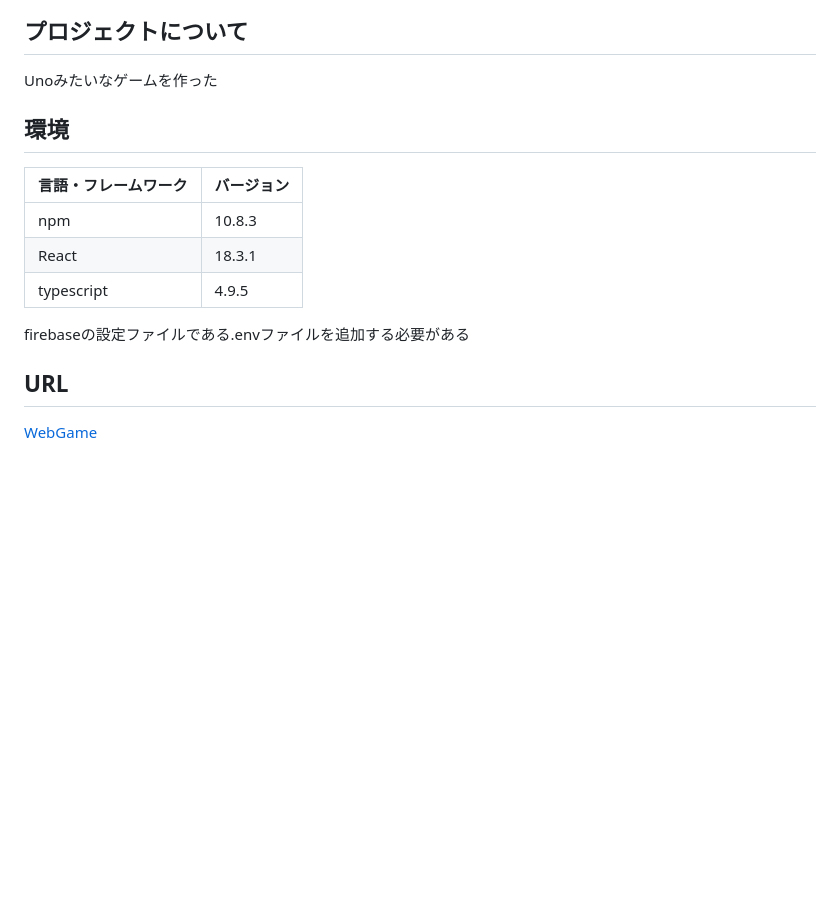
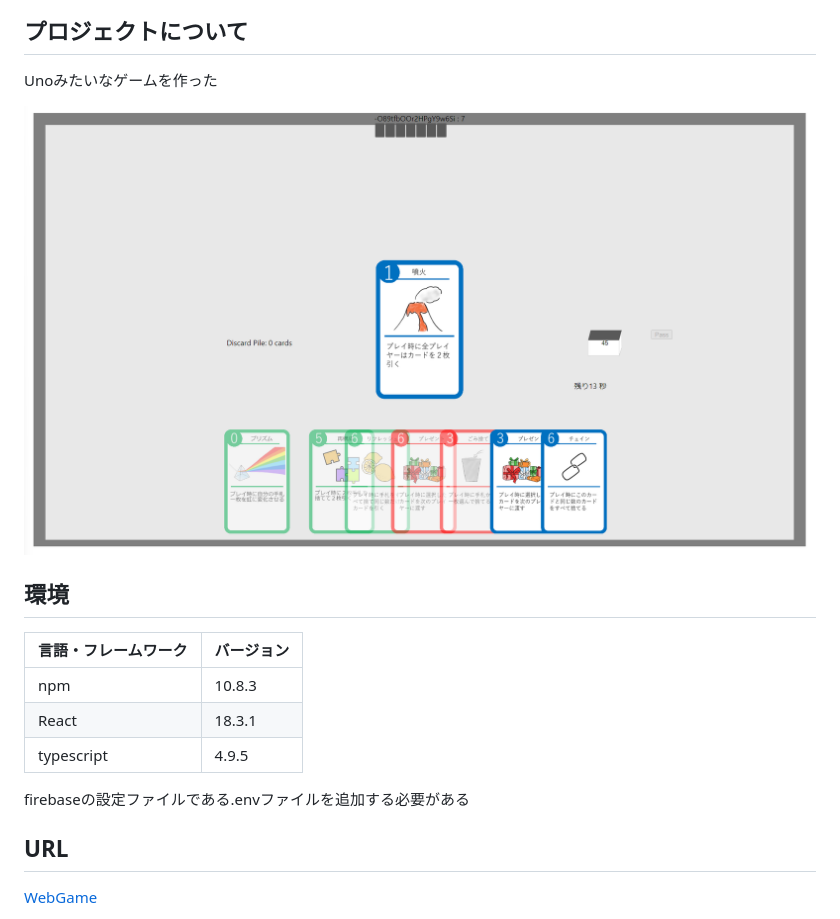
Before and after one commit to takapi-s/numeris, a Markdown page: README.md, the part around the change. GitHub-like rendering; pictures changed too: image.png (added); blank space fills up the shorter version.

Commit message:
add image readme

```diff
--- a/README.md
+++ b/README.md
@@ -25,6 +25,9 @@ Numeris
 
 Unoみたいなゲームを作った
 
+![alt text](image.png)
+
+
 ## 環境
 
 <!-- 言語、フレームワーク、ミドルウェア、インフラの一覧とバージョンを記載 -->
@@ -36,7 +39,6 @@ Unoみたいなゲームを作った
 | typescript            | 4.9.5      |
 
 firebaseの設定ファイルである.envファイルを追加する必要がある
-
 ## URL
 [WebGame](https://takapi-s.github.io/numeris/)
 
```
